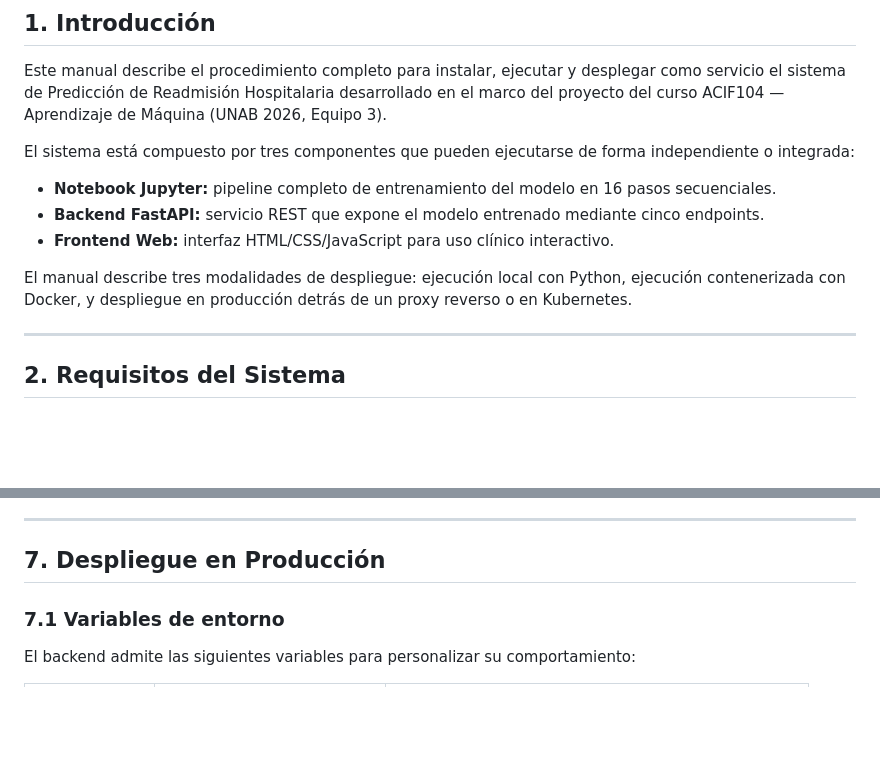
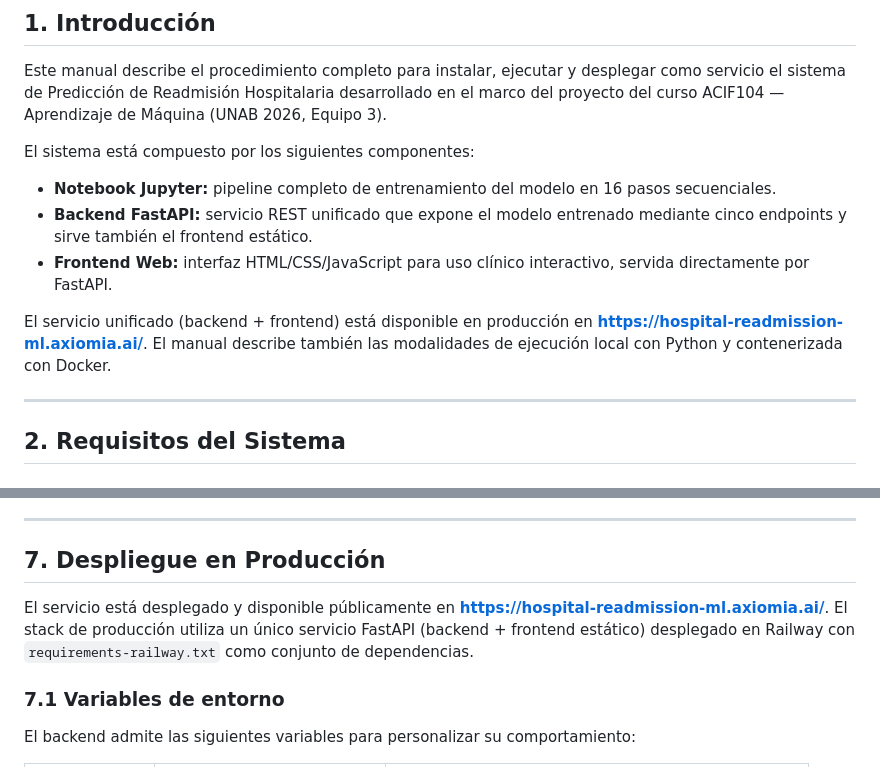
Before and after one commit to axiomia/hospital-readmission-ml, a Markdown page: README.md, 2 parts joined by grey strips. Rendered like a GitHub page; blank space fills up the shorter version.

```diff
--- a/README.md
+++ b/README.md
@@ -93,13 +109,13 @@ Equipo 3 · NRC 2182 · Santiago, Chile — 2026
 
 Este manual describe el procedimiento completo para instalar, ejecutar y desplegar como servicio el sistema de Predicción de Readmisión Hospitalaria desarrollado en el marco del proyecto del curso ACIF104 — Aprendizaje de Máquina (UNAB 2026, Equipo 3).
 
-El sistema está compuesto por tres componentes que pueden ejecutarse de forma independiente o integrada:
+El sistema está compuesto por los siguientes componentes:
 
 - **Notebook Jupyter:** pipeline completo de entrenamiento del modelo en 16 pasos secuenciales.
-- **Backend FastAPI:** servicio REST que expone el modelo entrenado mediante cinco endpoints.
-- **Frontend Web:** interfaz HTML/CSS/JavaScript para uso clínico interactivo.
+- **Backend FastAPI:** servicio REST unificado que expone el modelo entrenado mediante cinco endpoints y sirve también el frontend estático.
+- **Frontend Web:** interfaz HTML/CSS/JavaScript para uso clínico interactivo, servida directamente por FastAPI.
 
-El manual describe tres modalidades de despliegue: ejecución local con Python, ejecución contenerizada con Docker, y despliegue en producción detrás de un proxy reverso o en Kubernetes.
+El servicio unificado (backend + frontend) está disponible en producción en **https://hospital-readmission-ml.axiomia.ai/**. El manual describe también las modalidades de ejecución local con Python y contenerizada con Docker.
 
 ---
 
@@ -312,6 +349,8 @@ El `docker-compose.yml` monta dos volúmenes para mantener la información entre
 
 ## 7. Despliegue en Producción
 
+El servicio está desplegado y disponible públicamente en **https://hospital-readmission-ml.axiomia.ai/**. El stack de producción utiliza un único servicio FastAPI (backend + frontend estático) desplegado en Railway con `requirements-railway.txt` como conjunto de dependencias.
+
 ### 7.1 Variables de entorno
 
 El backend admite las siguientes variables para personalizar su comportamiento:
```
Also changed, not shown: other parts of README.md (+58 -13 lines).
